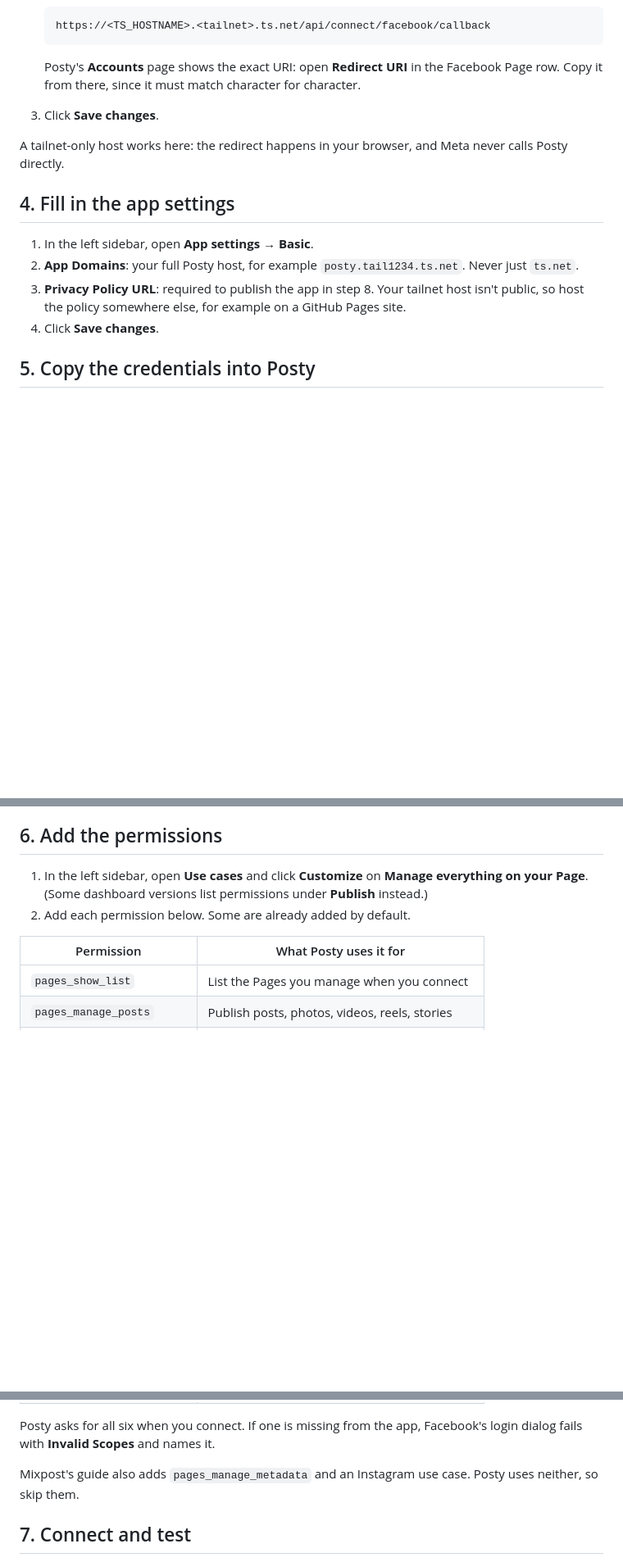
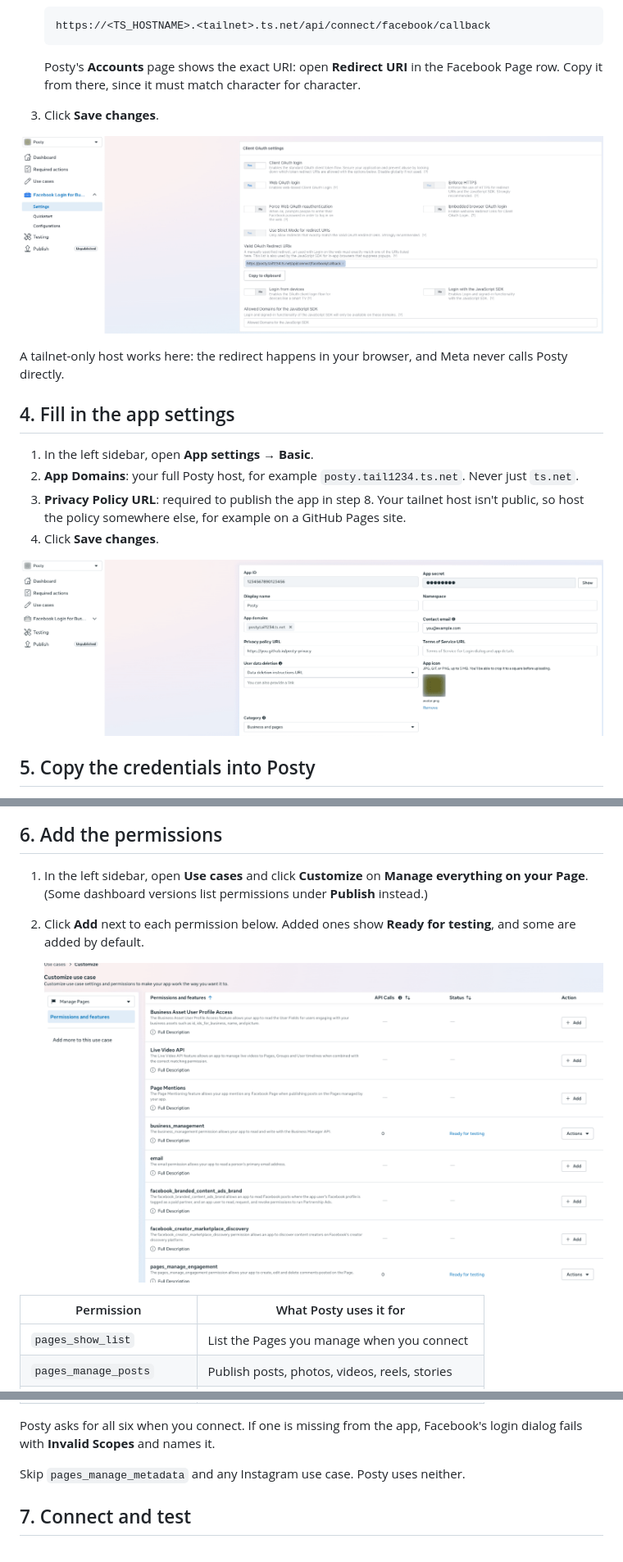
Before and after one commit to xcollantes/posty, a Markdown page: docs/facebook.md, 3 parts joined by grey strips. Shown at 82% size. Rendered like a GitHub page; pictures changed too: docs/images/meta-app-settings.png (added), docs/images/meta-permissions.png (added), docs/images/meta-redirect-uri.png (added); blank space fills up the shorter version.

Commit message:
docs: Add Meta dashboard screenshots to docs/facebook.md
Show where the redirect URI, App ID and secret, and permissions live. Also link the new Instagram and media bucket pages and drop the reference to Mixpost's guide.

```diff
--- a/docs/facebook.md
+++ b/docs/facebook.md
@@ -44,6 +44,9 @@ isn't where this guide says, look for the same words nearby.
    for character.
 3. Click **Save changes**.
 
+![Facebook Login for Business settings with the Posty callback in Valid
+OAuth Redirect URIs](images/meta-redirect-uri.png)
+
 A tailnet-only host works here: the redirect happens in your browser, and
 Meta never calls Posty directly.
 
@@ -56,6 +59,9 @@ Meta never calls Posty directly.
    tailnet host isn't public, so host the policy somewhere else, for
    example on a GitHub Pages site.
 4. Click **Save changes**.
+
+![App settings, Basic: App ID, App secret, App domains and Privacy policy
+URL](images/meta-app-settings.png)
 
 ## 5. Copy the credentials into Posty
 
@@ -81,7 +87,11 @@ under **App settings** → **Advanced** doesn't matter.
 1. In the left sidebar, open **Use cases** and click **Customize** on
    **Manage everything on your Page**. (Some dashboard versions list
    permissions under **Publish** instead.)
-2. Add each permission below. Some are already added by default.
+2. Click **Add** next to each permission below. Added ones show **Ready for
+   testing**, and some are added by default.
+
+   ![Customize use case: each permission has an Add button, and added ones
+   show Ready for testing](images/meta-permissions.png)
 
 | Permission                | What Posty uses it for                        |
 |---------------------------|-----------------------------------------------|
@@ -95,8 +105,8 @@ under **App settings** → **Advanced** doesn't matter.
 Posty asks for all six when you connect. If one is missing from the app,
 Facebook's login dialog fails with **Invalid Scopes** and names it.
 
-Mixpost's guide also adds `pages_manage_metadata` and an Instagram use
-case. Posty uses neither, so skip them.
+Skip `pages_manage_metadata` and any Instagram use case. Posty uses
+neither.
 
 ## 7. Connect and test
 
```
Also changed, not shown: other parts of docs/facebook.md (+2 -2 lines).
